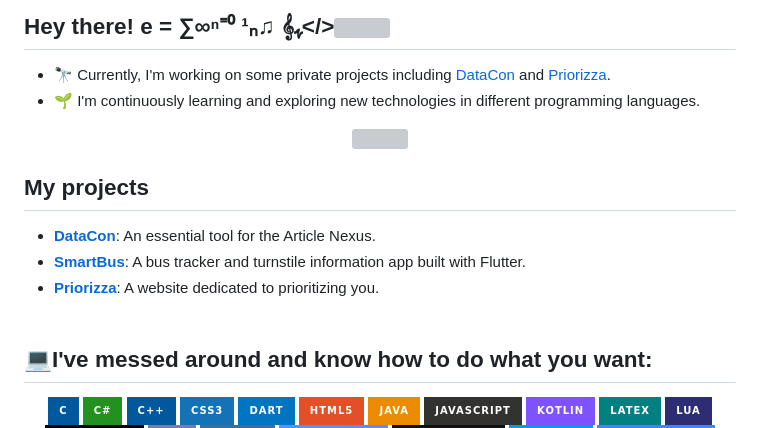
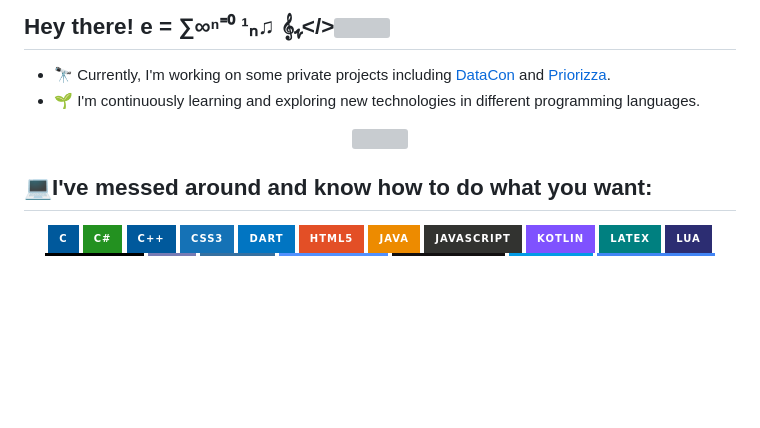
Before and after one commit to imperiousnery/imperiousnery, a Markdown page: README.md, the part around the change. Drawn GitHub-style; badges without logos; blank space fills up the shorter version; grey boxes are pictures that could not be loaded.

```diff
--- a/README.md
+++ b/README.md
@@ -5,10 +5,6 @@
 <img height="180em" src="https://quotes-github-readme.vercel.app/api?type=horizontal&theme=dark"/>
 </div>
 
-## My projects<br>
-- [**DataCon**](link-to-datacon): An essential tool for the Article Nexus.<br>
-- [**SmartBus**](link-to-smartbus): A bus tracker and turnstile information app built with Flutter.<br>
-- [**Priorizza**](link-to-priorizza): A website dedicated to prioritizing you.<br><br>
 ## 💻I've messed around and know how to do what you want:
 <div align="center">
 
```
